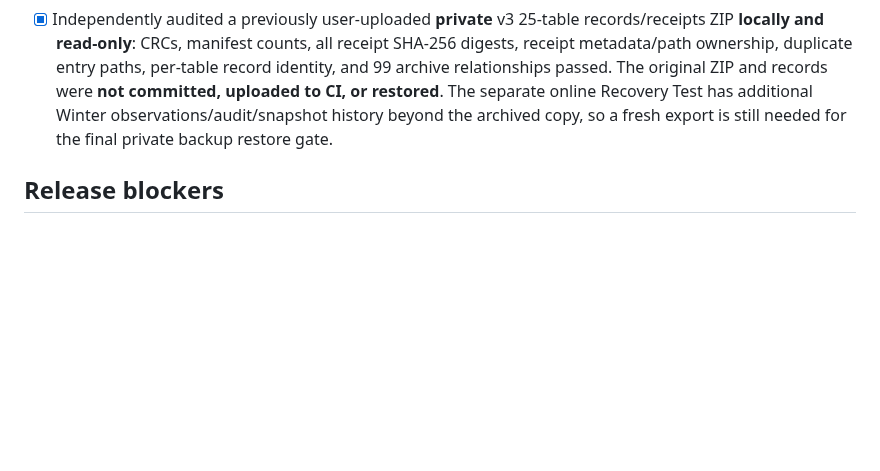
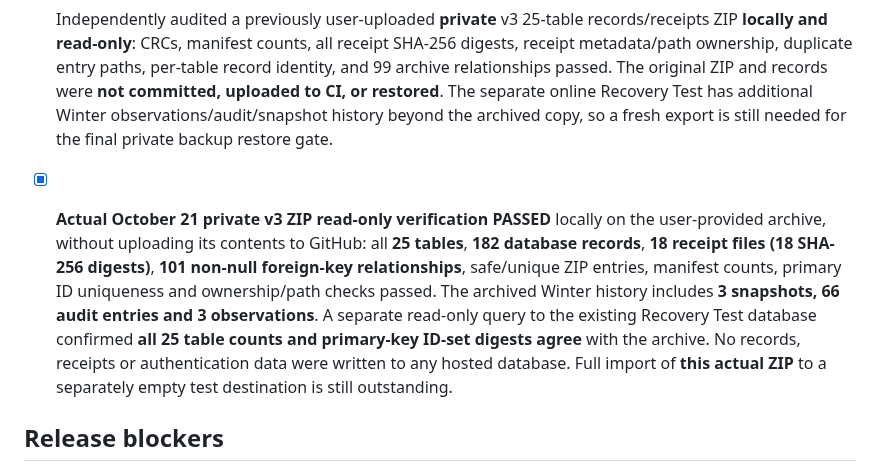
Before and after one commit to tricksbees207-ctrl/tricks-bees-207, a Markdown page: docs/winter-readiness-release-checklist.md, the part around the change. Drawn GitHub-style; blank space fills up the shorter version.

Commit message:
Record successful 25-table October 21 private ZIP integrity and ID reconciliation, without copying private data

```diff
--- a/docs/winter-readiness-release-checklist.md
+++ b/docs/winter-readiness-release-checklist.md
@@ -37,6 +37,8 @@ These are **not cleared warnings** and must stay documented:
 
 - [x] Independently audited a previously user-uploaded **private** v3 25-table records/receipts ZIP **locally and read-only**: CRCs, manifest counts, all receipt SHA-256 digests, receipt metadata/path ownership, duplicate entry paths, per-table record identity, and 99 archive relationships passed. The original ZIP and records were **not committed, uploaded to CI, or restored**. The separate online Recovery Test has additional Winter observations/audit/snapshot history beyond the archived copy, so a fresh export is still needed for the final private backup restore gate.
 
+- [x] **Actual October 21 private v3 ZIP read-only verification PASSED** locally on the user-provided archive, without uploading its contents to GitHub: all **25 tables**, **182 database records**, **18 receipt files (18 SHA-256 digests)**, **101 non-null foreign-key relationships**, safe/unique ZIP entries, manifest counts, primary ID uniqueness and ownership/path checks passed. The archived Winter history includes **3 snapshots, 66 audit entries and 3 observations**. A separate read-only query to the existing Recovery Test database confirmed **all 25 table counts and primary-key ID-set digests agree** with the archive. No records, receipts or authentication data were written to any hosted database. Full import of **this actual ZIP** to a separately empty test destination is still outstanding.
+
 ## Release blockers
 
 - [ ] Obtain an independent review of `database/migrations/20261021_winter_readiness_production_schema.sql` including SECURITY DEFINER bodies, permissions, audit immutability, and trigger behavior.
```
